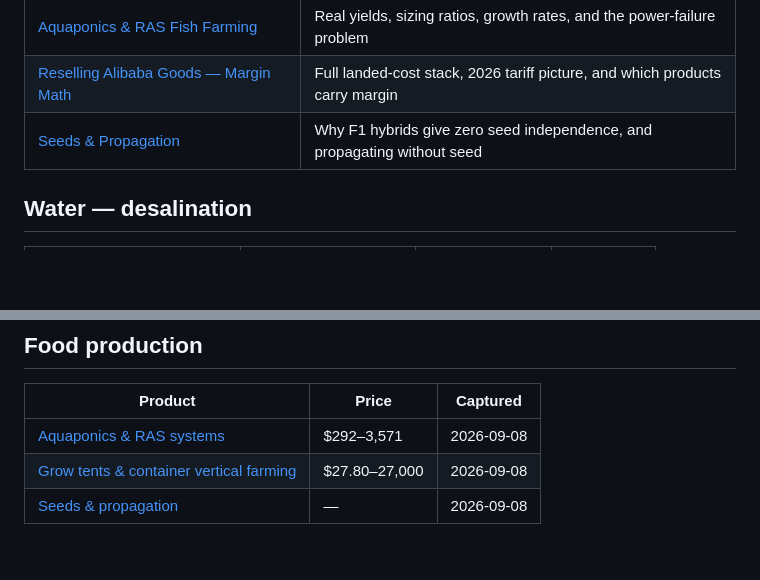
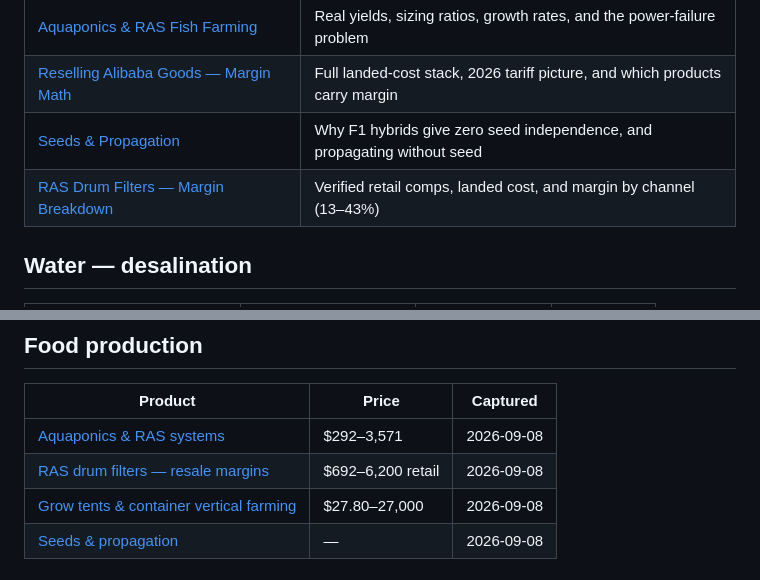
Before and after one commit to nathanu-code/Github, a Markdown page: products/README.md, 2 parts joined by grey strips. Rendered like a GitHub page; blank space fills up the shorter version.

```diff
--- a/products/README.md
+++ b/products/README.md
@@ -26,6 +26,7 @@ point-in-time — re-check the source before acting on them.
 | [Aquaponics & RAS Fish Farming](aquaponics.md) | Real yields, sizing ratios, growth rates, and the power-failure problem |
 | [Reselling Alibaba Goods — Margin Math](reselling-economics.md) | Full landed-cost stack, 2026 tariff picture, and which products carry margin |
 | [Seeds & Propagation](seeds-and-propagation.md) | Why F1 hybrids give zero seed independence, and propagating without seed |
+| [RAS Drum Filters — Margin Breakdown](ras-drum-filter-margins.md) | Verified retail comps, landed cost, and margin by channel (13–43%) |
 
 ## Water — desalination
 
@@ -48,6 +49,7 @@ point-in-time — re-check the source before acting on them.
 | Product | Price | Captured |
 |---|---|---|
 | [Aquaponics & RAS systems](aquaponics.md) | $292–3,571 | 2026-09-08 |
+| [RAS drum filters — resale margins](ras-drum-filter-margins.md) | $692–6,200 retail | 2026-09-08 |
 | [Grow tents & container vertical farming](grow-tents-and-vertical-farming.md) | $27.80–27,000 | 2026-09-08 |
 | [Seeds & propagation](seeds-and-propagation.md) | — | 2026-09-08 |
 
```
Also changed, not shown: products/ras-drum-filter-margins.md (added, +256 -0 lines), products/reselling-economics.md (+1 -1 lines).
